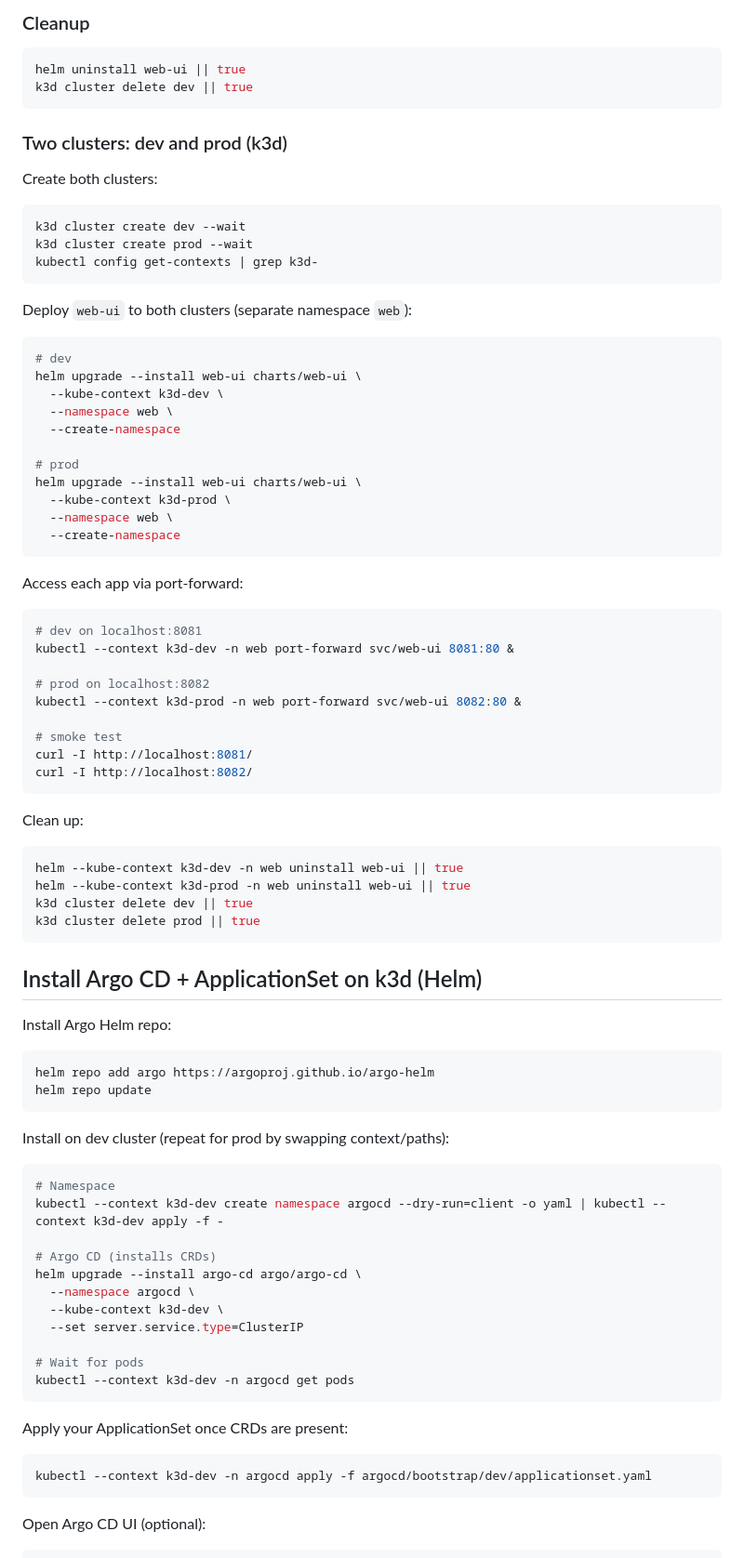
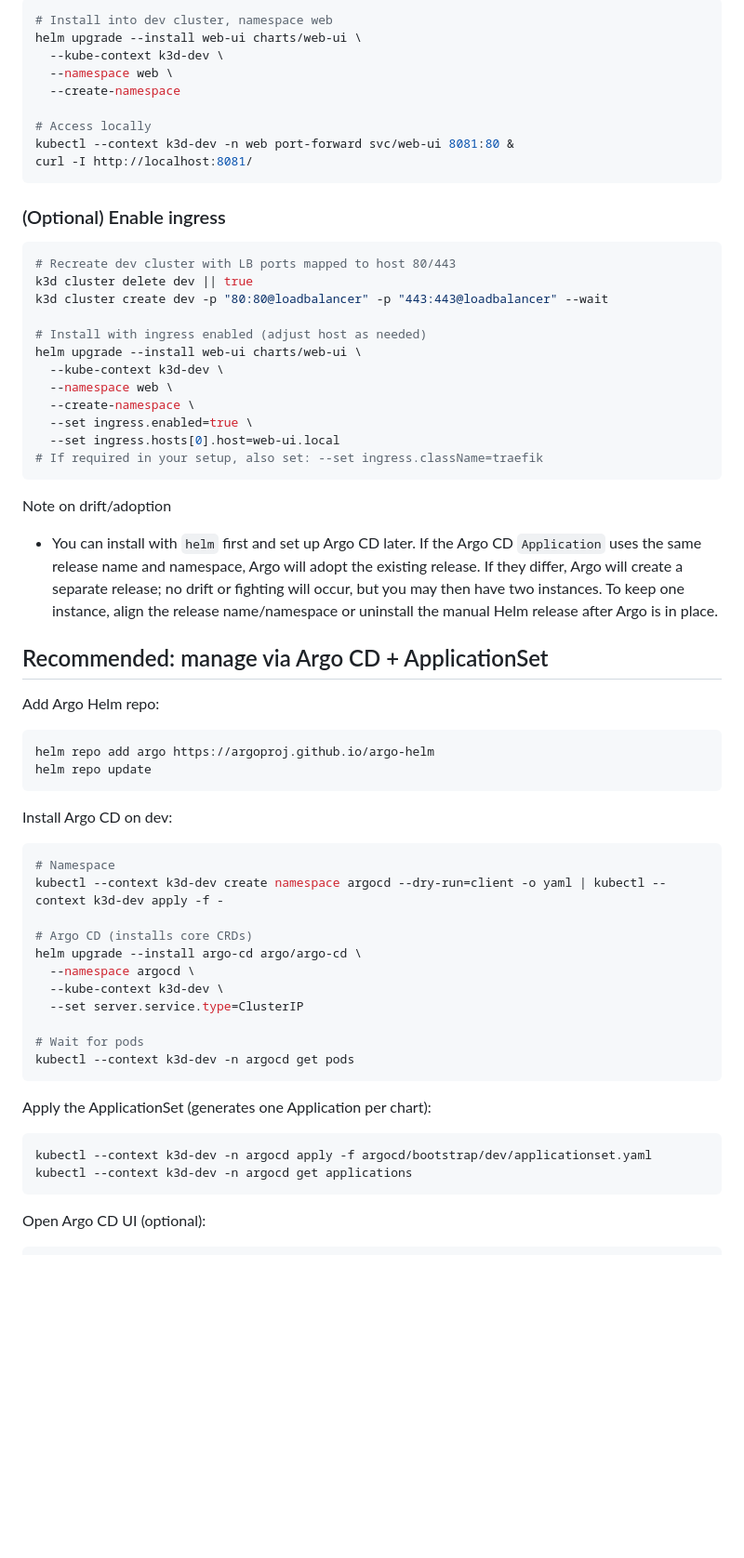
Before and after one commit to KylerLoucks/k8s-workshop-argo-platform, a Markdown page: README.md, the part around the change printed below. Shown: that part at 93% size. GitHub-like rendering; blank space fills up the shorter version.

````diff
--- a/README.md
+++ b/README.md
@@ -84,68 +29,47 @@ helm upgrade --install web-ui charts/web-ui \
-### Cleanup
-```bash
-helm uninstall web-ui || true
-k3d cluster delete dev || true
-```
-
-### Two clusters: dev and prod (k3d)
-
-Create both clusters:
-```bash
-k3d cluster create dev --wait
-k3d cluster create prod --wait
-kubectl config get-contexts | grep k3d-
-```
-
-Deploy `web-ui` to both clusters (separate namespace `web`):
-```bash
-# dev
+# Install into dev cluster, namespace web
 helm upgrade --install web-ui charts/web-ui \
   --kube-context k3d-dev \
   --namespace web \
   --create-namespace
 
-# prod
-helm upgrade --install web-ui charts/web-ui \
-  --kube-context k3d-prod \
-  --namespace web \
-  --create-namespace
+# Access locally
+kubectl --context k3d-dev -n web port-forward svc/web-ui 8081:80 &
+curl -I http://localhost:8081/
 ```
 
-Access each app via port-forward:
+### (Optional) Enable ingress
 ```bash
-# dev on localhost:8081
-kubectl --context k3d-dev -n web port-forward svc/web-ui 8081:80 &
+# Recreate dev cluster with LB ports mapped to host 80/443
+k3d cluster delete dev || true
+k3d cluster create dev -p "80:80@loadbalancer" -p "443:443@loadbalancer" --wait
 
-# prod on localhost:8082
-kubectl --context k3d-prod -n web port-forward svc/web-ui 8082:80 &
-
-# smoke test
-curl -I http://localhost:8081/
-curl -I http://localhost:8082/
+# Install with ingress enabled (adjust host as needed)
+helm upgrade --install web-ui charts/web-ui \
+  --kube-context k3d-dev \
+  --namespace web \
+  --create-namespace \
+  --set ingress.enabled=true \
+  --set ingress.hosts[0].host=web-ui.local
+# If required in your setup, also set: --set ingress.className=traefik
 ```
 
-Clean up:
-```bash
-helm --kube-context k3d-dev -n web uninstall web-ui || true
-helm --kube-context k3d-prod -n web uninstall web-ui || true
-k3d cluster delete dev || true
-k3d cluster delete prod || true
-```
+Note on drift/adoption
+- You can install with `helm` first and set up Argo CD later. If the Argo CD `Application` uses the same release name and namespace, Argo will adopt the existing release. If they differ, Argo will create a separate release; no drift or fighting will occur, but you may then have two instances. To keep one instance, align the release name/namespace or uninstall the manual Helm release after Argo is in place.
 
-## Install Argo CD + ApplicationSet on k3d (Helm)
+## Recommended: manage via Argo CD + ApplicationSet
 
-Install Argo Helm repo:
+Add Argo Helm repo:
 ```bash
 helm repo add argo https://argoproj.github.io/argo-helm
 helm repo update
 ```
 
-Install on dev cluster (repeat for prod by swapping context/paths):
+Install Argo CD on dev:
 ```bash
 # Namespace
 kubectl --context k3d-dev create namespace argocd --dry-run=client -o yaml | kubectl --context k3d-dev apply -f -
 
-# Argo CD (installs CRDs)
+# Argo CD (installs core CRDs)
 helm upgrade --install argo-cd argo/argo-cd \
   --namespace argocd \
   --kube-context k3d-dev \
@@ -155,9 +79,10 @@ helm upgrade --install argo-cd argo/argo-cd \
 kubectl --context k3d-dev -n argocd get pods
 ```
 
-Apply your ApplicationSet once CRDs are present:
+Apply the ApplicationSet (generates one Application per chart):
 ```bash
 kubectl --context k3d-dev -n argocd apply -f argocd/bootstrap/dev/applicationset.yaml
+kubectl --context k3d-dev -n argocd get applications
 ```
 
 Open Argo CD UI (optional):
````
Also changed, not shown: other parts of README.md (+21 -58 lines).
